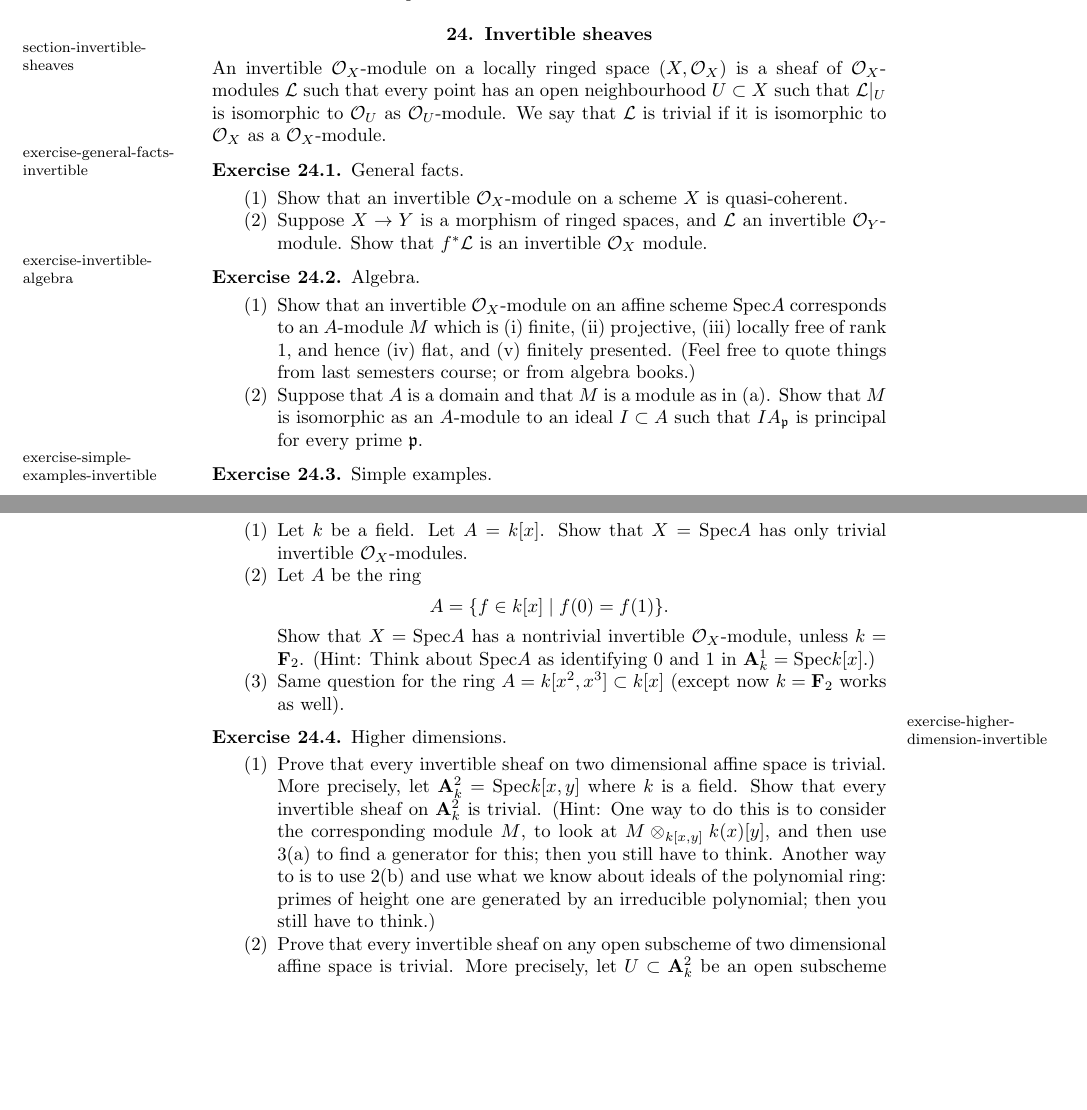
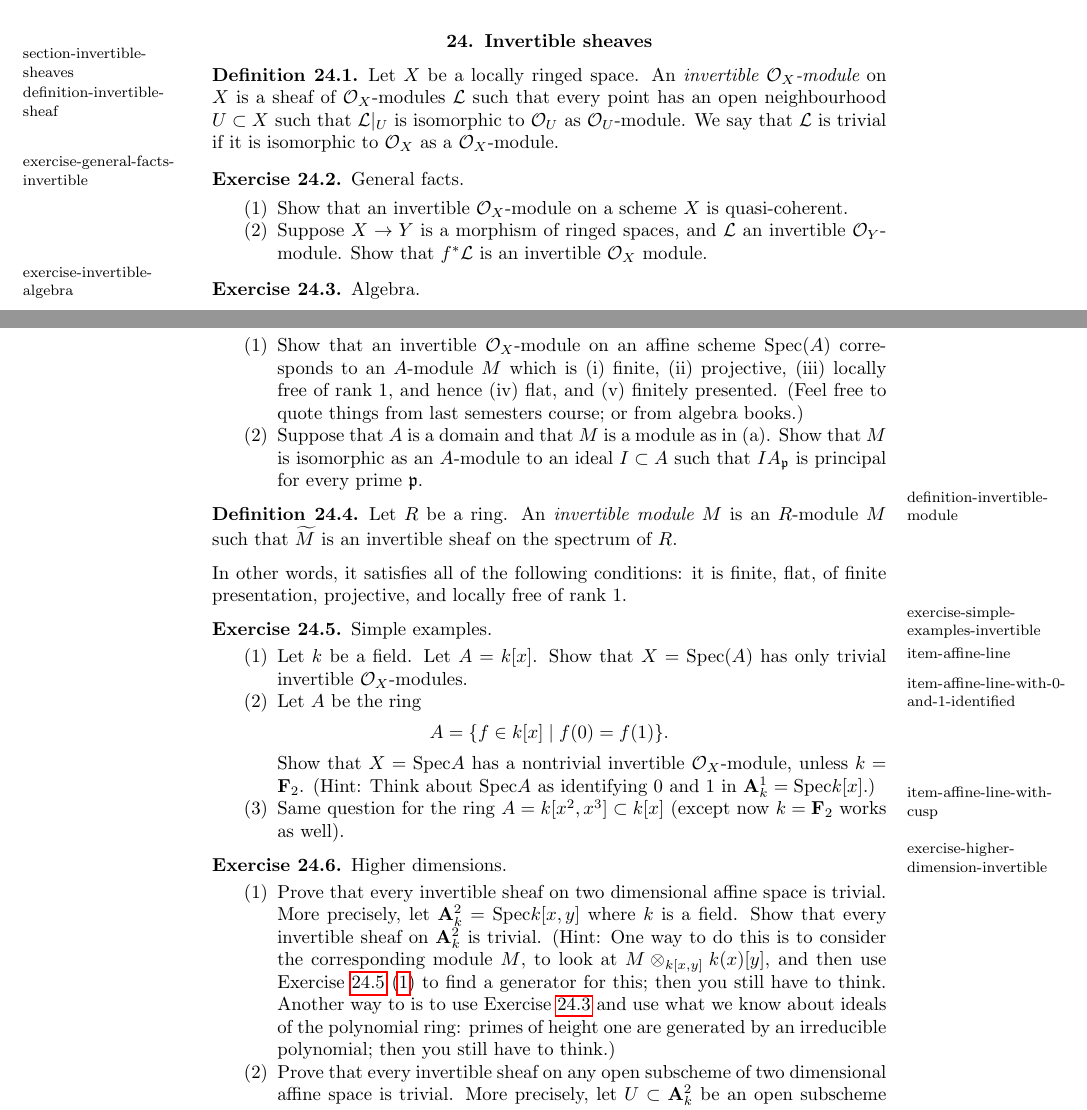
Before and after one commit to stacks/stacks-project, a LaTeX problem sheet (exercises.tex): two parts of pages 22 and 23 of 28 before the commit and two parts of pages 22 and 23 of 29 after it, joined at a grey line, cut so that both start at the same text, the shorter picture padded with empty space. Compiled offline with pdfLaTeX.

Commit message:
Added an exercise
	modified:   exercises.tex

```diff
--- a/exercises.tex
+++ b/exercises.tex
@@ -2183,14 +2194,16 @@ natural map ${\mathcal O}_X(1) \otimes_{{\mathcal O}_X} {\mathcal O}_X(1) \to
 \section{Invertible sheaves}
 \label{section-invertible-sheaves}
 
-\noindent
-An invertible ${\mathcal O}_X$-module on a locally
-ringed space $(X,{\mathcal O}_X)$
+\begin{definition}
+\label{definition-invertible-sheaf}
+Let $X$ be a locally ringed space.
+An {\it invertible ${\mathcal O}_X$-module} on $X$
 is a sheaf of ${\mathcal O}_X$-modules ${\mathcal L}$ such that every point
 has an open neighbourhood $U \subset X$ such that ${\mathcal L}|_U$
 is isomorphic to ${\mathcal O}_U$ as ${\mathcal O}_U$-module.
 We say that ${\mathcal L}$ is trivial if it is isomorphic to
 ${\mathcal O}_X$ as a ${\mathcal O}_X$-module.
+\end{definition}
 
 \begin{exercise}
 \label{exercise-general-facts-invertible}
@@ -2220,14 +2233,30 @@ every prime ${\mathfrak p}$.
 \end{enumerate}
 \end{exercise}
 
+\begin{definition}
+\label{definition-invertible-module}
+Let $R$ be a ring. An {\it invertible module $M$} is an $R$-module
+$M$ such that $\widetilde M$ is an invertible sheaf on the
+spectrum of $R$.
+\end{definition}
+
+\noindent
+In other words, it satisfies all of the following conditions:
+it is finite, flat, of finite presentation, projective, and
+locally free of rank 1.
+
 \begin{exercise}
 \label{exercise-simple-examples-invertible}
 Simple examples.
 \begin{enumerate}
-\item Let $k$ be a field. Let $A = k[x]$.
-Show that $X=\text{Spec} A$ has only trivial invertible ${\mathcal
+\item
+\label{item-affine-line}
+Let $k$ be a field. Let $A = k[x]$.
+Show that $X=\text{Spec}(A)$ has only trivial invertible ${\mathcal
 O}_X$-modules.
-\item Let $A$ be the ring
+\item
+\label{item-affine-line-with-0-and-1-identified}
+Let $A$ be the ring
 $$
 A = \{ f\in k[x] \mid f(0)=f(1) \}.
 $$
@@ -2235,7 +2264,9 @@ Show that $X = \text{Spec} A$ has a nontrivial invertible ${\mathcal
 O}_X$-module,
 unless $k={\mathbf F}_2$. (Hint: Think about $\text{Spec} A$ as identifying
 $0$ and $1$ in ${\mathbf A}^1_k=\text{Spec} k[x]$.)
-\item Same question for the ring $A = k[x^2,x^3] \subset
+\item
+\label{item-affine-line-with-cusp}
+Same question for the ring $A = k[x^2,x^3] \subset
 k[x]$ (except now $k = {\mathbf F}_2$ works as well).
 \end{enumerate}
 \end{exercise}
@@ -2250,8 +2281,12 @@ ${\mathbf A}^2_k = \text{Spec} k[x,y]$ where $k$ is a field.
 Show that every invertible sheaf on ${\mathbf A}^2_k$ is trivial.
 (Hint: One way to do this is to consider the corresponding
 module $M$, to look at $M \otimes_{k[x,y]} k(x)[y]$, and
-then use 3(a) to find a generator for this; then you still have to think.
-Another way to is to use 2(b) and use what we know about ideals of the
+then use
+Exercise \ref{exercise-simple-examples-invertible} (\ref{item-affine-line})
+to find a generator for this; then you still have to think.
+Another way to is to use
+Exercise \ref{exercise-invertible-algebra}
+and use what we know about ideals of the
 polynomial ring: primes of height one are generated by an irreducible
 polynomial; then you still have to think.)
 \item Prove that every invertible sheaf on any open
```
Also changed, not shown: exercises.tex (66 more changed lines).
